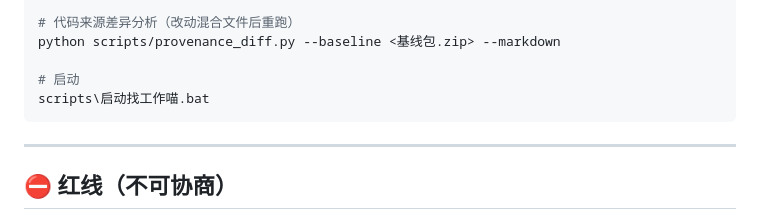
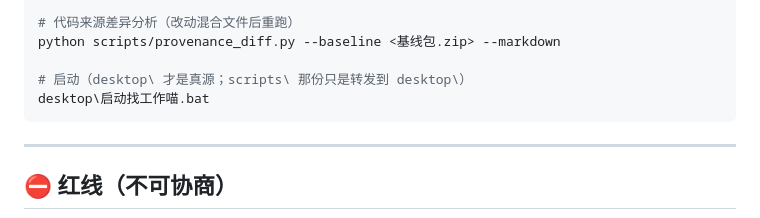
Before and after one commit to hlan98/JobHunterCat, a Markdown page: AGENTS.md, the part around the change. Rendered like a GitHub page.

Commit message:
docs: AGENTS.md 启动脚本引用改为真源 desktop\启动找工作喵.bat
scripts\启动找工作喵.bat 现仅为转发入口（转至 desktop\ 那份，
node_modules 实际装在 desktop\），故文档/指引统一指向 desktop\ 真源，
避免与 README / CONTRIBUTING 的指引不一致。

````diff
--- a/AGENTS.md
+++ b/AGENTS.md
@@ -48,8 +48,8 @@ node tests/verify_ui_logic.js
 # 代码来源差异分析（改动混合文件后重跑）
 python scripts/provenance_diff.py --baseline <基线包.zip> --markdown
 
-# 启动
-scripts\启动找工作喵.bat
+# 启动（desktop\ 才是真源；scripts\ 那份只是转发到 desktop\）
+desktop\启动找工作喵.bat
 ```
 
 ---
````
